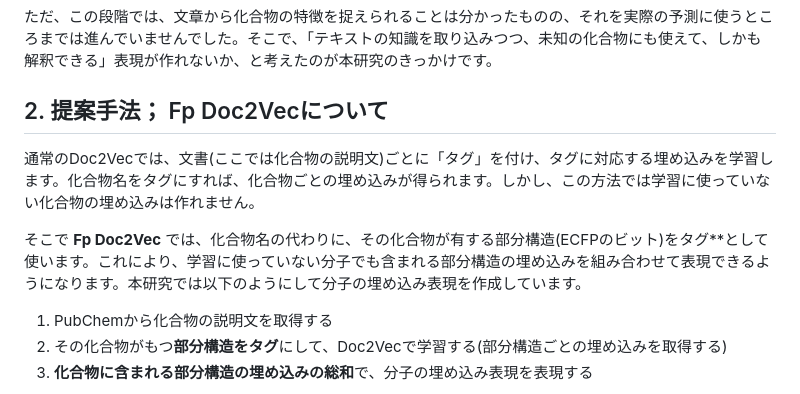
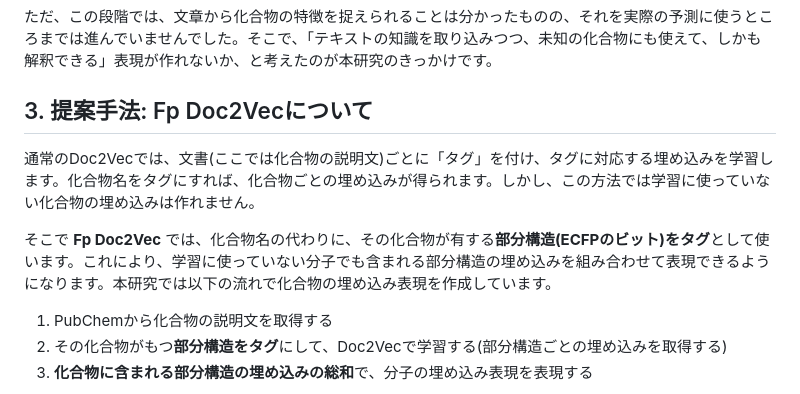
Before and after one commit to K13abcz/Zenn, a Markdown page: articles/jcim_fpdoc2vec.md, the part around one of its changes. GitHub-like rendering.

```diff
--- a/articles/jcim_fpdoc2vec.md
+++ b/articles/jcim_fpdoc2vec.md
@@ -49,11 +49,11 @@ published: false
 
 ただ、この段階では、文章から化合物の特徴を捉えられることは分かったものの、それを実際の予測に使うところまでは進んでいませんでした。そこで、「テキストの知識を取り込みつつ、未知の化合物にも使えて、しかも解釈できる」表現が作れないか、と考えたのが本研究のきっかけです。
 
-## 2. 提案手法； Fp Doc2Vecについて
+## 3. 提案手法: Fp Doc2Vecについて
 
 通常のDoc2Vecでは、文書(ここでは化合物の説明文)ごとに「タグ」を付け、タグに対応する埋め込みを学習します。化合物名をタグにすれば、化合物ごとの埋め込みが得られます。しかし、この方法では学習に使っていない化合物の埋め込みは作れません。
 
-そこで **Fp Doc2Vec** では、化合物名の代わりに、その化合物が有する部分構造(ECFPのビット)をタグ**として使います。これにより、学習に使っていない分子でも含まれる部分構造の埋め込みを組み合わせて表現できるようになります。本研究では以下のようにして分子の埋め込み表現を作成しています。
+そこで **Fp Doc2Vec** では、化合物名の代わりに、その化合物が有する**部分構造(ECFPのビット)をタグ**として使います。これにより、学習に使っていない分子でも含まれる部分構造の埋め込みを組み合わせて表現できるようになります。本研究では以下の流れで化合物の埋め込み表現を作成しています。
 
 1. PubChemから化合物の説明文を取得する
 2. その化合物がもつ**部分構造をタグ**にして、Doc2Vecで学習する(部分構造ごとの埋め込みを取得する)
```
Also changed, not shown: other parts of articles/jcim_fpdoc2vec.md (+22 -27 lines), images/jcim_fpdoc2vec/shap.png (added).
